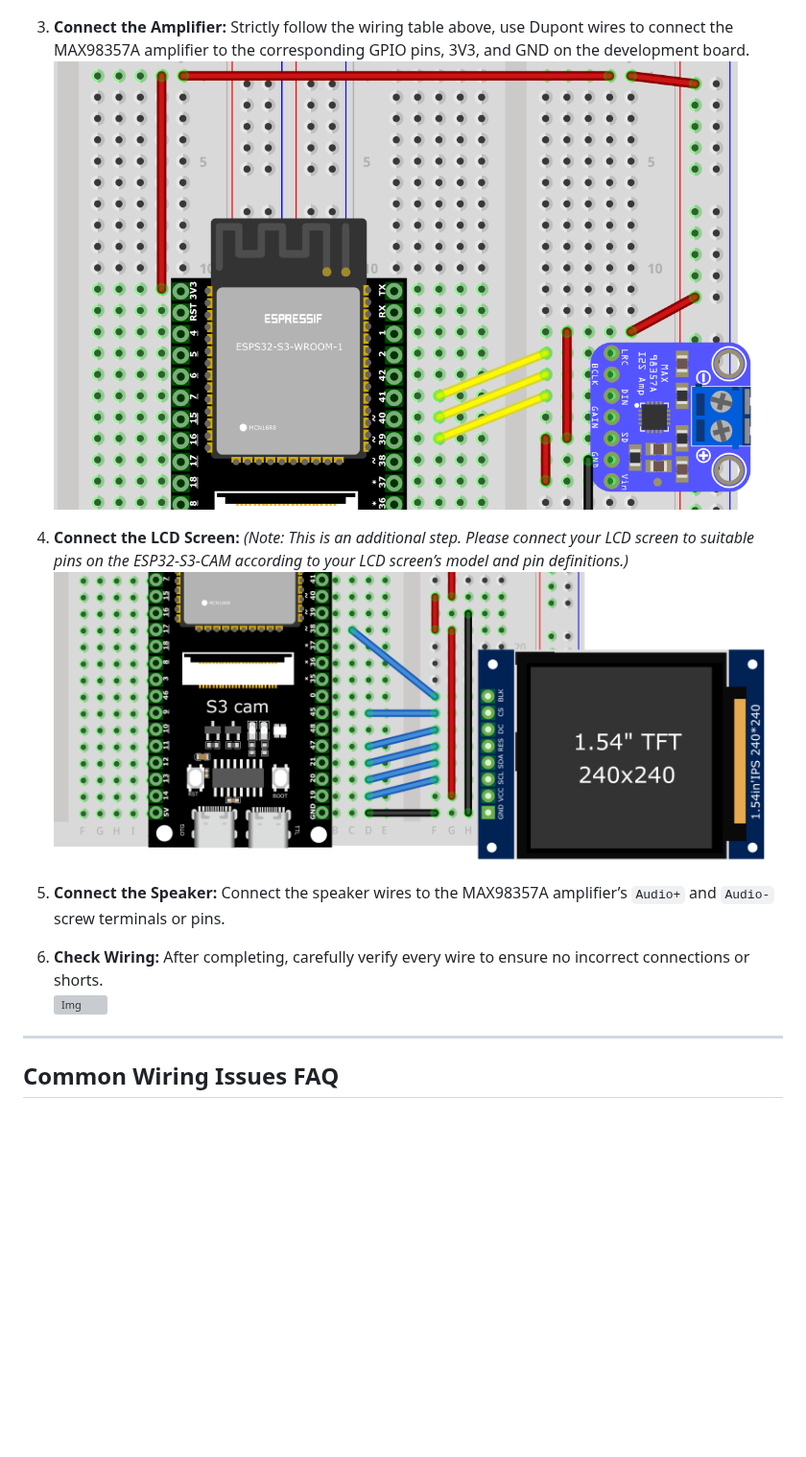
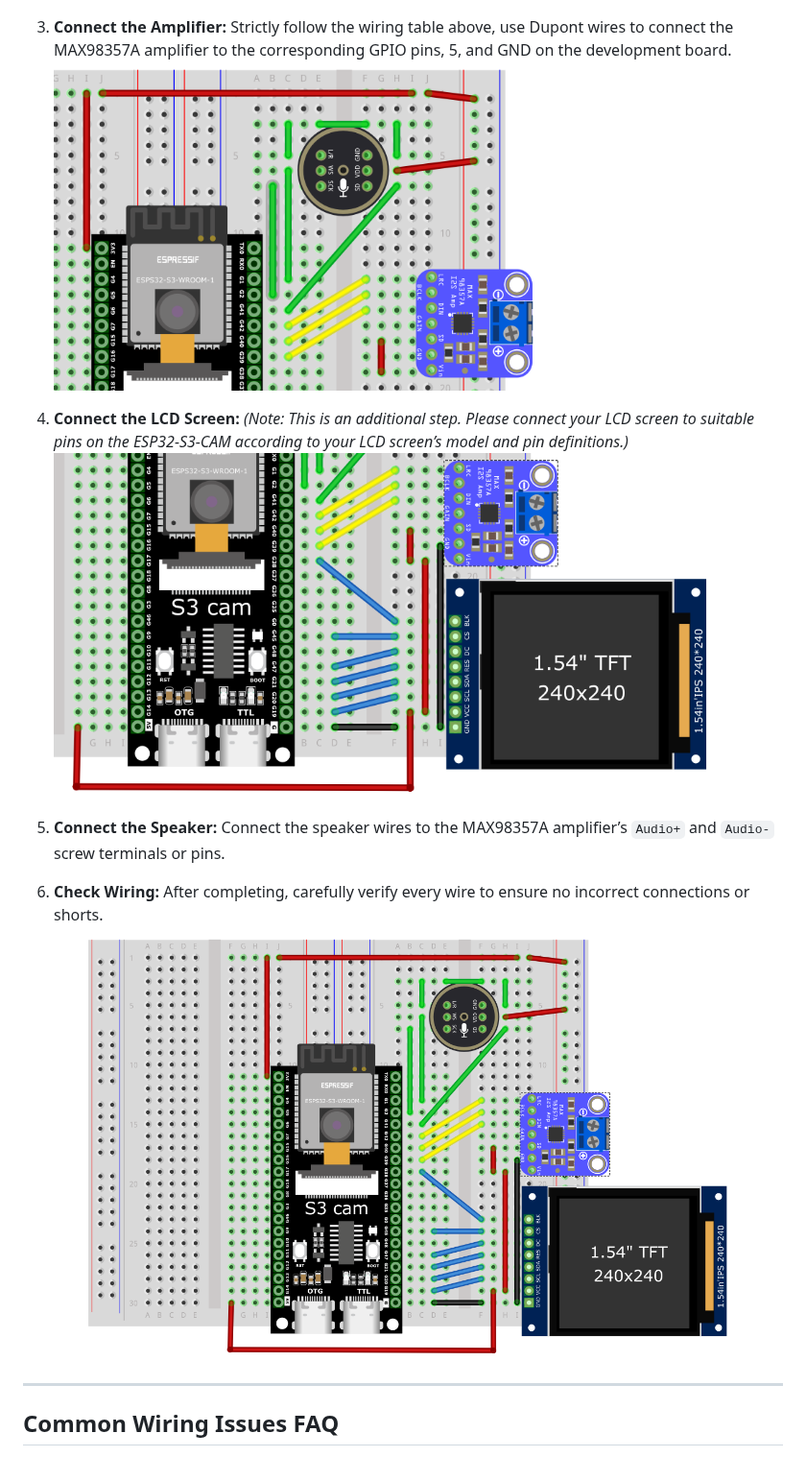
Before and after one commit to keyestudio/KS5028-Xiao-Zhi-AI-Chatbot-with-Camera-DIY-Kit, a Markdown page: s3cam.md, the part around one of its changes. Shown at 96% size. Rendered like a GitHub page; pictures changed too: media/image-20261016162254109.png (added), media/image-20261016162432048.png (added), media/image-20261016162512754.png (added); blank space fills up the shorter version; grey boxes are pictures that could not be loaded.

```diff
--- a/s3cam.md
+++ b/s3cam.md
@@ -100,16 +151,16 @@ The camera is usually connected directly to the development board’s **24-Pin F
 2.  **Connect the Microphone:** Strictly follow the wiring table above, use Dupont wires to connect the INMP441 microphone to the corresponding GPIO pins, 3V3, and GND on the development board.
 ![Img](media/img-20251226140952.png)
 
-3.  **Connect the Amplifier:** Strictly follow the wiring table above, use Dupont wires to connect the MAX98357A amplifier to the corresponding GPIO pins, 3V3, and GND on the development board.
-![Img](media/img-20251226134909.png)
+3.  **Connect the Amplifier:** Strictly follow the wiring table above, use Dupont wires to connect the MAX98357A amplifier to the corresponding GPIO pins, 5, and GND on the development board.
+![image-20261016162254109](media/image-20261016162254109.png)
 
 4.  **Connect the LCD Screen:** *(Note: This is an additional step. Please connect your LCD screen to suitable pins on the ESP32-S3-CAM according to your LCD screen’s model and pin definitions.)*
-![Img](media/img-20251226140806.png)
+![image-20261016162432048](media/image-20261016162432048.png)
 
 5.  **Connect the Speaker:** Connect the speaker wires to the MAX98357A amplifier’s `Audio+` and `Audio-` screw terminals or pins.
 
 6.  **Check Wiring:** After completing, carefully verify every wire to ensure no incorrect connections or shorts.
-![Img](media/img-20251226152742.png)
+![image-20261016162512754](media/image-20261016162512754.png)
 
 ---
 ## Common Wiring Issues FAQ
```
Also changed, not shown: other parts of s3cam.md (+54 -3 lines), media/img-20250416175042-17924554875511.png (added), media/img-20250416175042.png (added), 1 other file.
